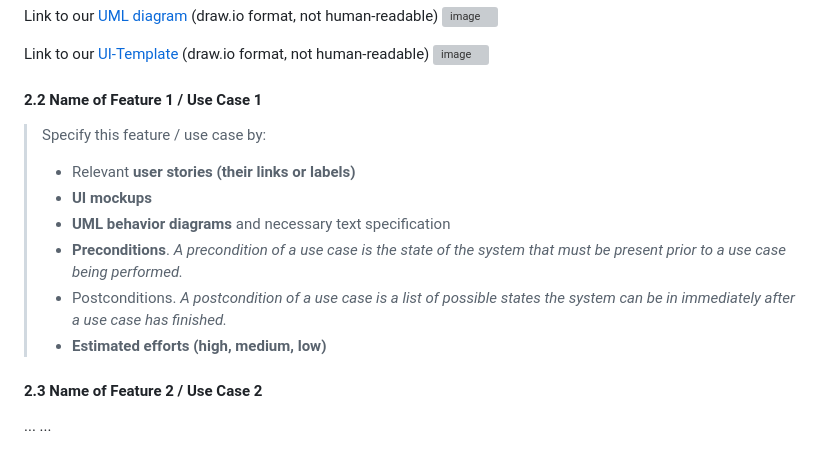
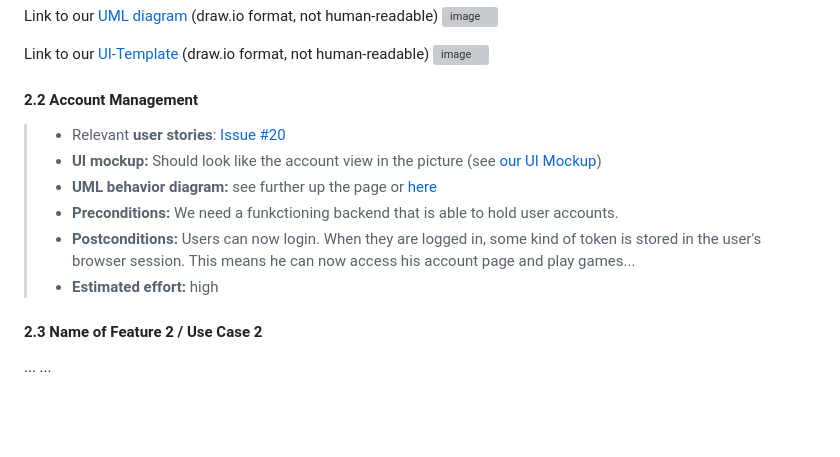
Before and after one commit to SE-TINF22B6/time2shine, a Markdown page: srs.md, the part around the change. Rendered like a GitHub page; blank space fills up the shorter version; grey boxes are pictures that could not be loaded.

```diff
--- a/srs.md
+++ b/srs.md
@@ -36,14 +36,13 @@ Link to our [UI-Template](https://github.com/SE-TINF22B6/time2shine/blob/main/UI
 ![image](https://github.com/SE-TINF22B6/time2shine/assets/59262249/462c3693-4166-48cc-b30a-ccff34b60c93)
 
 
-#### 2.2 Name of Feature 1 / Use Case 1
-> Specify this feature / use case by:
-> - Relevant **user stories (their links or labels)**
-> - **UI mockups**
-> - **UML behavior diagrams** and necessary text specification
-> - **Preconditions**. *A precondition of a use case is the state of the system that must be present prior to a use case being performed.*
-> - Postconditions. *A postcondition of a use case is a list of possible states the system can be in immediately after a use case has finished.*
-> - **Estimated efforts (high, medium, low)**
+#### 2.2 Account Management
+> - Relevant **user stories**: [Issue #20](https://github.com/SE-TINF22B6/time2shine/issues/20)
+> - **UI mockup:** Should look like the account view in the picture (see [our UI Mockup](https://github.com/SE-TINF22B6/time2shine/blob/main/UITemplate.svg))
+> - **UML behavior diagram:** see further up the page or [here](https://github.com/SE-TINF22B6/time2shine/blob/main/uml.drawio)
+> - **Preconditions:** We need a funkctioning backend that is able to hold user accounts.
+> - **Postconditions:** Users can now login. When they are logged in, some kind of token is stored in the user's browser session. This means he can now access his account page and play games...
+> - **Estimated effort:** high
 
 #### 2.3 Name of Feature 2 / Use Case 2
 ... ...
```
